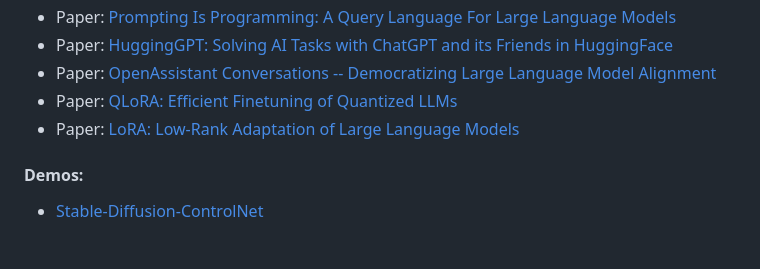
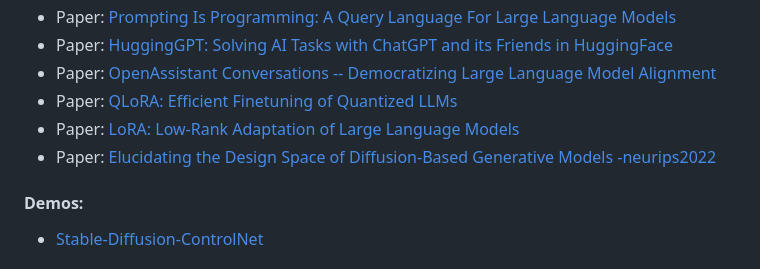
Before and after one commit to marcelcastrobr/my_ml_links, a Markdown page: README.md, the part around the change. Drawn GitHub-style.

```diff
--- a/README.md
+++ b/README.md
@@ -31,6 +31,7 @@ Objective: Repo to capture ML links and learning in a mindmap using markdown.
 - Paper: [OpenAssistant Conversations -- Democratizing Large Language Model Alignment](https://arxiv.org/abs/2304.07327)
 - Paper: [QLoRA: Efficient Finetuning of Quantized LLMs](https://arxiv.org/abs/2305.14314)
 - Paper: [LoRA: Low-Rank Adaptation of Large Language Models](https://arxiv.org/abs/2106.09685)
+- Paper: [Elucidating the Design Space of Diffusion-Based Generative Models -neurips2022](https://openreview.net/pdf?id=k7FuTOWMOc7)
 
 #### Demos:
 
```
